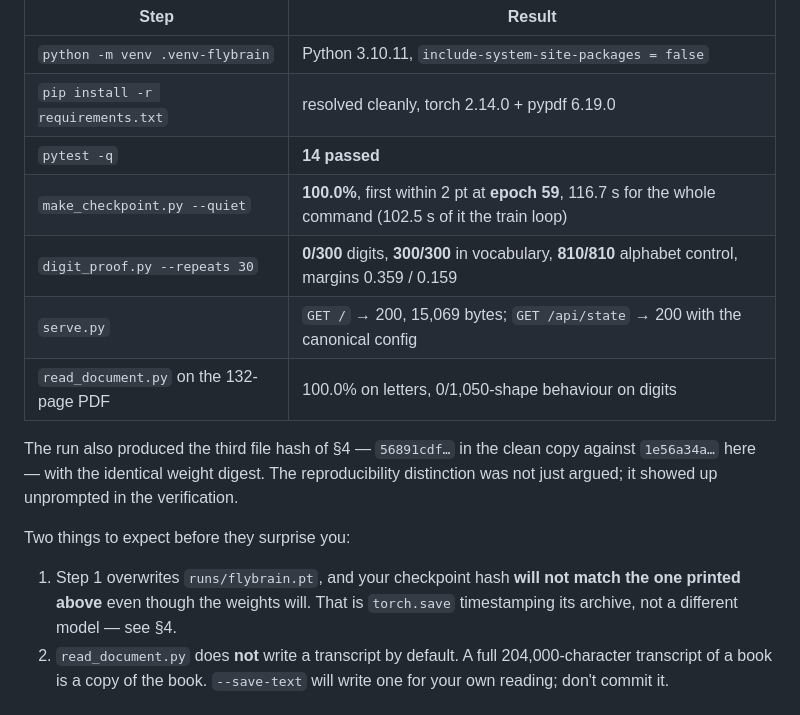
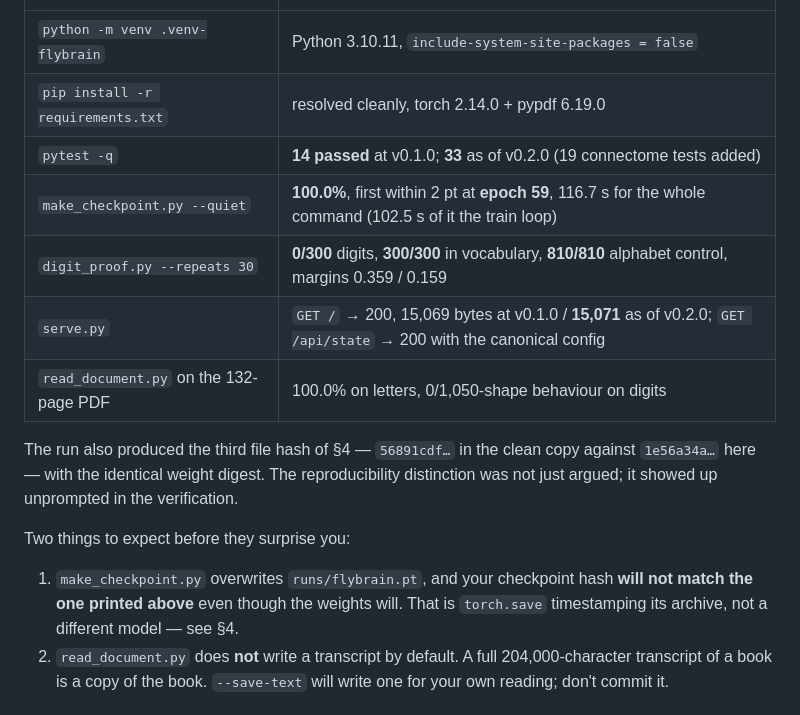
Before and after one commit to AscendedStarr/FruitFlyBrain_AlphabetTrainings, a Markdown page: docs/research-report.md, the part around the change. GitHub-like rendering.

```diff
--- a/docs/research-report.md
+++ b/docs/research-report.md
@@ -615,10 +615,10 @@ inherited state:
 | --- | --- |
 | `python -m venv .venv-flybrain` | Python 3.10.11, `include-system-site-packages = false` |
 | `pip install -r requirements.txt` | resolved cleanly, torch 2.14.0 + pypdf 6.19.0 |
-| `pytest -q` | **14 passed** |
+| `pytest -q` | **14 passed** at v0.1.0; **33** as of v0.2.0 (19 connectome tests added) |
 | `make_checkpoint.py --quiet` | **100.0%**, first within 2 pt at **epoch 59**, 116.7 s for the whole command (102.5 s of it the train loop) |
 | `digit_proof.py --repeats 30` | **0/300** digits, **300/300** in vocabulary, **810/810** alphabet control, margins 0.359 / 0.159 |
-| `serve.py` | `GET /` → 200, 15,069 bytes; `GET /api/state` → 200 with the canonical config |
+| `serve.py` | `GET /` → 200, 15,069 bytes at v0.1.0 / **15,071** as of v0.2.0; `GET /api/state` → 200 with the canonical config |
 | `read_document.py` on the 132-page PDF | 100.0% on letters, 0/1,050-shape behaviour on digits |
 
 The run also produced the third file hash of §4 — `56891cdf…` in the clean copy
@@ -627,9 +627,9 @@ distinction was not just argued; it showed up unprompted in the verification.
 
 Two things to expect before they surprise you:
 
-1. Step 1 overwrites `runs/flybrain.pt`, and your checkpoint hash **will not match
-   the one printed above** even though the weights will. That is `torch.save`
-   timestamping its archive, not a different model — see §4.
+1. `make_checkpoint.py` overwrites `runs/flybrain.pt`, and your checkpoint hash
+   **will not match the one printed above** even though the weights will. That is
+   `torch.save` timestamping its archive, not a different model — see §4.
 2. `read_document.py` does **not** write a transcript by default. A full
    204,000-character transcript of a book is a copy of the book. `--save-text`
    will write one for your own reading; don't commit it.
```
Also changed, not shown: README.md (+22 -13 lines), docs/methods.md (+6 -4 lines).
